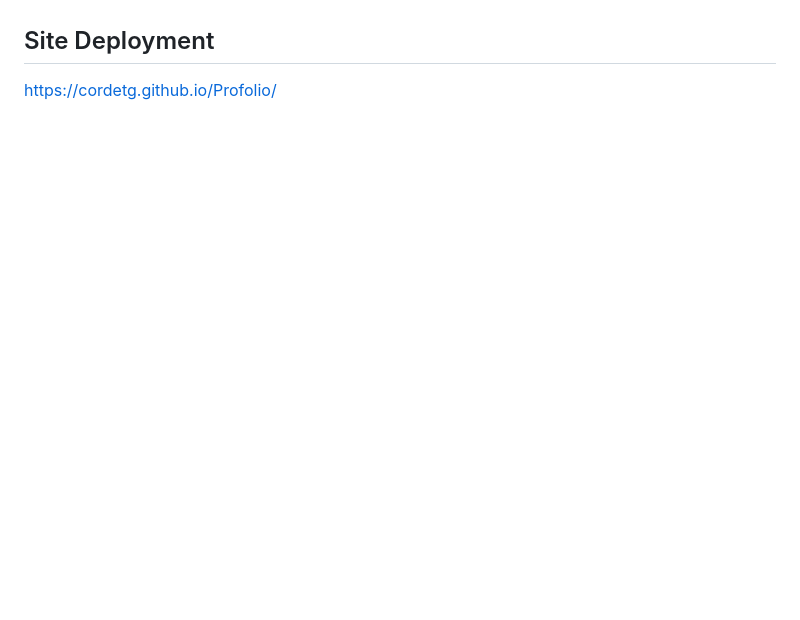
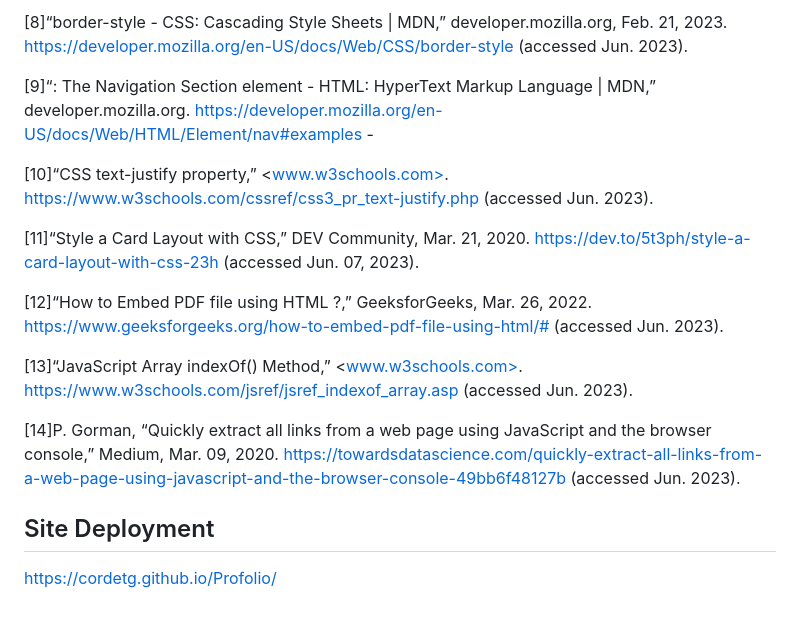
Before and after one commit to CordetG/Profolio, a Markdown page: README.md, the part around the change printed below. Rendered like a GitHub page; blank space fills up the shorter version.

```diff
--- a/README.md
+++ b/README.md
@@ -33,3 +46,16 @@ The contact form does not currently submit to a domain, but will display the inf
+[8]“border-style - CSS: Cascading Style Sheets | MDN,” developer.mozilla.org, Feb. 21, 2023. <https://developer.mozilla.org/en-US/docs/Web/CSS/border-style> (accessed Jun. 2023).
+
+[9]“: The Navigation Section element - HTML: HyperText Markup Language | MDN,” developer.mozilla.org. <https://developer.mozilla.org/en-US/docs/Web/HTML/Element/nav#examples> -
+
+[10]“CSS text-justify property,” <www.w3schools.com>. <https://www.w3schools.com/cssref/css3_pr_text-justify.php> (accessed Jun. 2023).
+
+[11]“Style a Card Layout with CSS,” DEV Community, Mar. 21, 2020. <https://dev.to/5t3ph/style-a-card-layout-with-css-23h> (accessed Jun. 07, 2023).
+
+[12]“How to Embed PDF file using HTML ?,” GeeksforGeeks, Mar. 26, 2022. <https://www.geeksforgeeks.org/how-to-embed-pdf-file-using-html/#> (accessed Jun. 2023).
+
+[13]“JavaScript Array indexOf() Method,” <www.w3schools.com>. <https://www.w3schools.com/jsref/jsref_indexof_array.asp> (accessed Jun. 2023).
+
+[14]P. Gorman, “Quickly extract all links from a web page using JavaScript and the browser console,” Medium, Mar. 09, 2020. <https://towardsdatascience.com/quickly-extract-all-links-from-a-web-page-using-javascript-and-the-browser-console-49bb6f48127b> (accessed Jun. 2023).
 
 ## Site Deployment
 
```
Also changed, not shown: other parts of README.md (+14 -1 lines).
